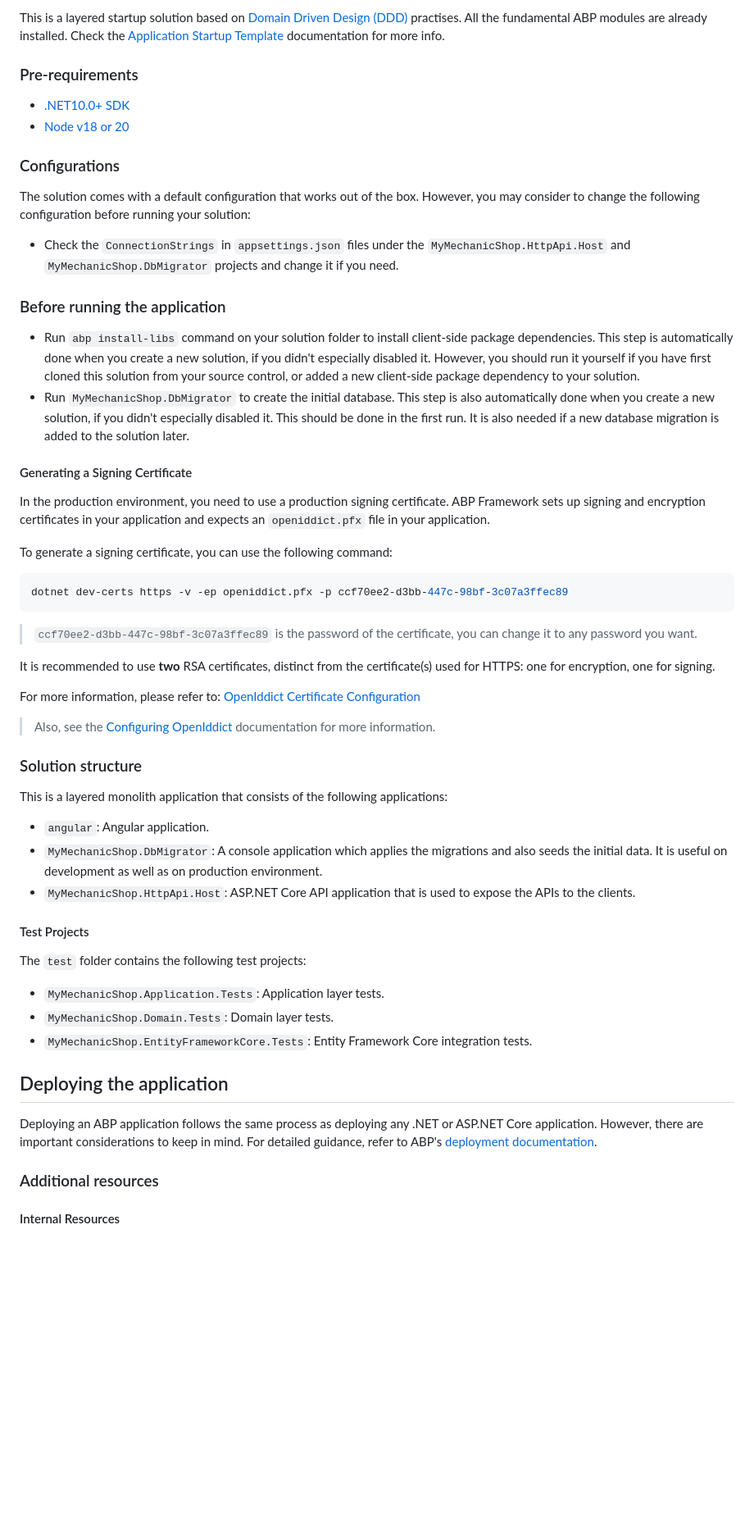
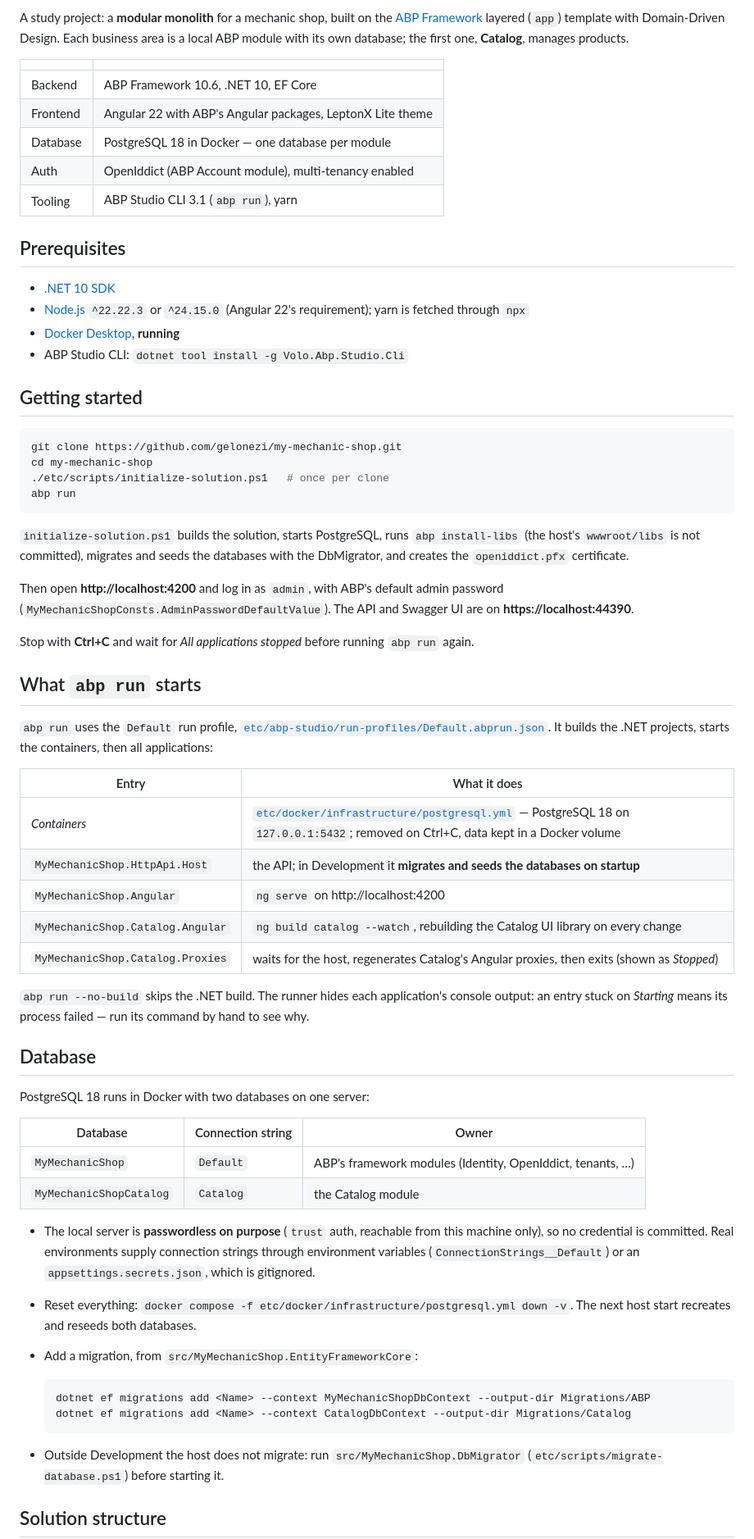
Before and after one commit to gelonezi/my-mechanic-shop, a Markdown page: README.md, the part around one of its changes. Shown at 82% size. Rendered like a GitHub page; blank space fills up the shorter version.

````diff
--- a/README.md
+++ b/README.md
@@ -4,61 +13,85 @@
 
-This is a layered startup solution based on [Domain Driven Design (DDD)](https://abp.io/docs/latest/framework/architecture/domain-driven-design) practises. All the fundamental ABP modules are already installed. Check the [Application Startup Template](https://abp.io/docs/latest/solution-templates/layered-web-application) documentation for more info.
+A study project: a **modular monolith** for a mechanic shop, built on the
+[ABP Framework](https://abp.io) layered (`app`) template with Domain-Driven Design. Each
+business area is a local ABP module with its own database; the first one, **Catalog**,
+manages products.
 
-### Pre-requirements
+| | |
+| --- | --- |
+| Backend | ABP Framework 10.6, .NET 10, EF Core |
+| Frontend | Angular 22 with ABP's Angular packages, LeptonX Lite theme |
+| Database | PostgreSQL 18 in Docker — one database per module |
+| Auth | OpenIddict (ABP Account module), multi-tenancy enabled |
+| Tooling | ABP Studio CLI 3.1 (`abp run`), yarn |
 
-* [.NET10.0+ SDK](https://dotnet.microsoft.com/download/dotnet)
-* [Node v18 or 20](https://nodejs.org/en)
+## Prerequisites
 
-### Configurations
+* [.NET 10 SDK](https://dotnet.microsoft.com/download/dotnet)
+* [Node.js](https://nodejs.org/en) `^22.22.3` or `^24.15.0` (Angular 22's requirement); yarn is
+  fetched through `npx`
+* [Docker Desktop](https://www.docker.com/products/docker-desktop/), **running**
+* ABP Studio CLI: `dotnet tool install -g Volo.Abp.Studio.Cli`
 
-The solution comes with a default configuration that works out of the box. However, you may consider to change the following configuration before running your solution:
-
-* Check the `ConnectionStrings` in `appsettings.json` files under the `MyMechanicShop.HttpApi.Host` and `MyMechanicShop.DbMigrator` projects and change it if you need.
-
-### Before running the application
-
-* Run `abp install-libs` command on your solution folder to install client-side package dependencies. This step is automatically done when you create a new solution, if you didn't especially disabled it. However, you should run it yourself if you have first cloned this solution from your source control, or added a new client-side package dependency to your solution.
-* Run `MyMechanicShop.DbMigrator` to create the initial database. This step is also automatically done when you create a new solution, if you didn't especially disabled it. This should be done in the first run. It is also needed if a new database migration is added to the solution later.
-
-#### Generating a Signing Certificate
-
-In the production environment, you need to use a production signing certificate. ABP Framework sets up signing and encryption certificates in your application and expects an `openiddict.pfx` file in your application.
-
-To generate a signing certificate, you can use the following command:
+## Getting started
 
 ```bash
-dotnet dev-certs https -v -ep openiddict.pfx -p ccf70ee2-d3bb-447c-98bf-3c07a3ffec89
+git clone https://github.com/gelonezi/my-mechanic-shop.git
+cd my-mechanic-shop
+./etc/scripts/initialize-solution.ps1   # once per clone
+abp run
 ```
 
-> `ccf70ee2-d3bb-447c-98bf-3c07a3ffec89` is the password of the certificate, you can change it to any password you want.
+`initialize-solution.ps1` builds the solution, starts PostgreSQL, runs `abp install-libs`
+(the host's `wwwroot/libs` is not committed), migrates and seeds the databases with the
+DbMigrator, and creates the `openiddict.pfx` certificate.
 
-It is recommended to use **two** RSA certificates, distinct from the certificate(s) used for HTTPS: one for encryption, one for signing.
+Then open **http://localhost:4200** and log in as `admin`, with ABP's default admin password
+(`MyMechanicShopConsts.AdminPasswordDefaultValue`). The API and Swagger UI are on
+**https://localhost:44390**.
 
-For more information, please refer to: [OpenIddict Certificate Configuration](https://documentation.openiddict.com/configuration/encryption-and-signing-credentials.html#registering-a-certificate-recommended-for-production-ready-scenarios)
+Stop with **Ctrl+C** and wait for *All applications stopped* before running `abp run` again.
 
-> Also, see the [Configuring OpenIddict](https://abp.io/docs/latest/Deployment/Configuring-OpenIddict#production-environment) documentation for more information.
+## What `abp run` starts
 
-### Solution structure
+`abp run` uses the `Default` run profile, [`etc/abp-studio/run-profiles/Default.abprun.json`](etc/abp-studio/run-profiles/Default.abprun.json).
+It builds the .NET projects, starts the containers, then all applications:
 
-This is a layered monolith application that consists of the following applications:
+| Entry | What it does |
+| --- | --- |
+| *Containers* | [`etc/docker/infrastructure/postgresql.yml`](etc/docker/infrastructure/postgresql.yml) — PostgreSQL 18 on `127.0.0.1:5432`; removed on Ctrl+C, data kept in a Docker volume |
+| `MyMechanicShop.HttpApi.Host` | the API; in Development it **migrates and seeds the databases on startup** |
+| `MyMechanicShop.Angular` | `ng serve` on http://localhost:4200 |
+| `MyMechanicShop.Catalog.Angular` | `ng build catalog --watch`, rebuilding the Catalog UI library on every change |
+| `MyMechanicShop.Catalog.Proxies` | waits for the host, regenerates Catalog's Angular proxies, then exits (shown as *Stopped*) |
 
-* `angular`: Angular application.
-* `MyMechanicShop.DbMigrator`: A console application which applies the migrations and also seeds the initial data. It is useful on development as well as on production environment.
-* `MyMechanicShop.HttpApi.Host`: ASP.NET Core API application that is used to expose the APIs to the clients.
+`abp run --no-build` skips the .NET build. The runner hides each application's console
+output: an entry stuck on *Starting* means its process failed — run its command by hand to
+see why.
 
-#### Test Projects
+## Database
 
-The `test` folder contains the following test projects:
+PostgreSQL 18 runs in Docker with two databases on one server:
 
-* `MyMechanicShop.Application.Tests`: Application layer tests.
-* `MyMechanicShop.Domain.Tests`: Domain layer tests.
-* `MyMechanicShop.EntityFrameworkCore.Tests`: Entity Framework Core integration tests.
+| Database | Connection string | Owner |
+| --- | --- | --- |
+| `MyMechanicShop` | `Default` | ABP's framework modules (Identity, OpenIddict, tenants, …) |
+| `MyMechanicShopCatalog` | `Catalog` | the Catalog module |
 
-## Deploying the application
+* The local server is **passwordless on purpose** (`trust` auth, reachable from this machine
+  only), so no credential is committed. Real environments supply connection strings through
+  environment variables (`ConnectionStrings__Default`) or an `appsettings.secrets.json`, which
+  is gitignored.
+* Reset everything: `docker compose -f etc/docker/infrastructure/postgresql.yml down -v`. The
+  next host start recreates and reseeds both databases.
+* Add a migration, from `src/MyMechanicShop.EntityFrameworkCore`:
 
-Deploying an ABP application follows the same process as deploying any .NET or ASP.NET Core application. However, there are important considerations to keep in mind. For detailed guidance, refer to ABP's [deployment documentation](https://abp.io/docs/latest/Deployment/Index).
+  ```bash
+  dotnet ef migrations add <Name> --context MyMechanicShopDbContext --output-dir Migrations/ABP
+  dotnet ef migrations add <Name> --context CatalogDbContext --output-dir Migrations/Catalog
+  ```
 
-### Additional resources
+* Outside Development the host does not migrate: run `src/MyMechanicShop.DbMigrator`
+  (`etc/scripts/migrate-database.ps1`) before starting it.
 
-#### Internal Resources
+## Solution structure
 
````
Also changed, not shown: other parts of README.md (+69 -7 lines).
